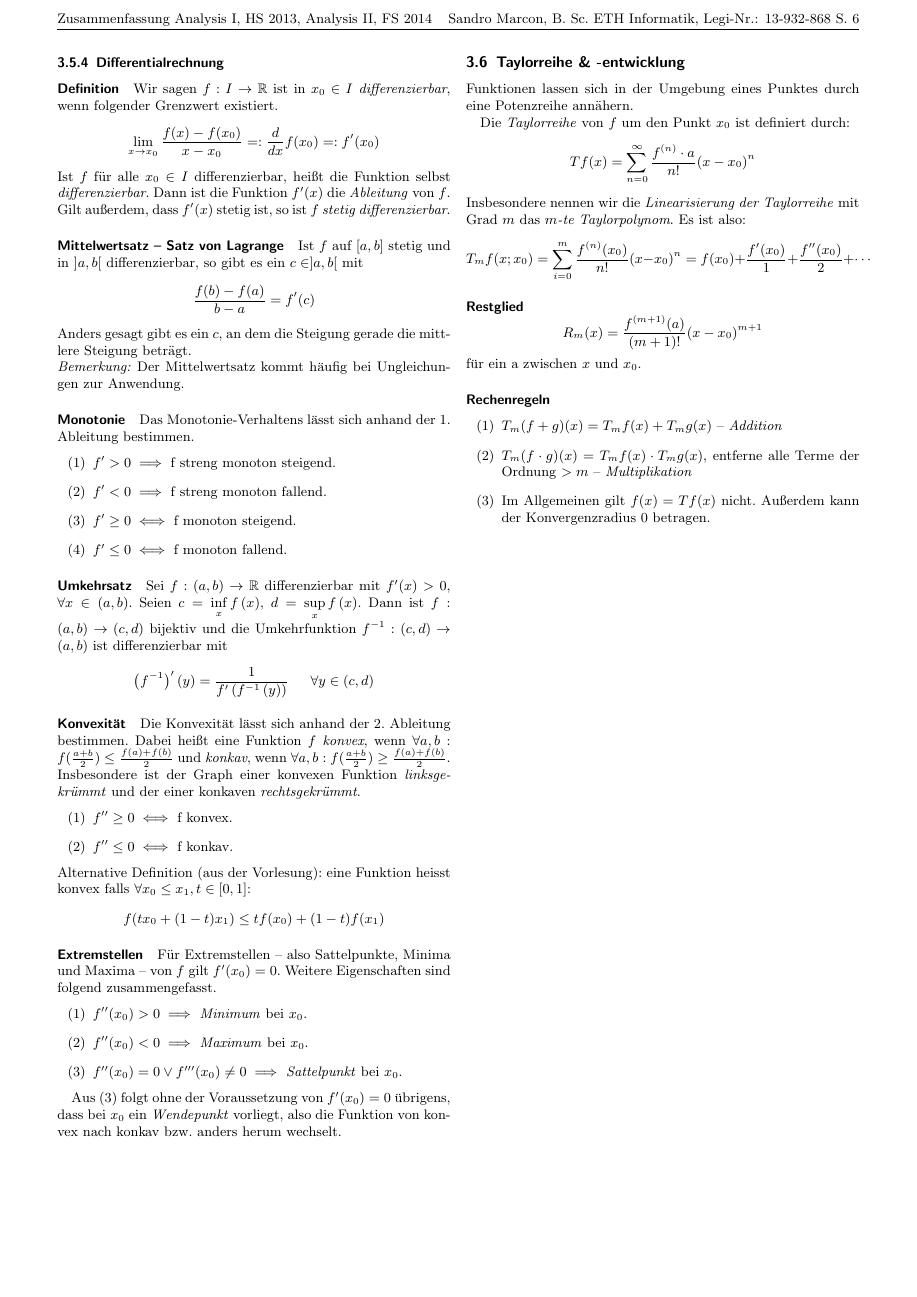
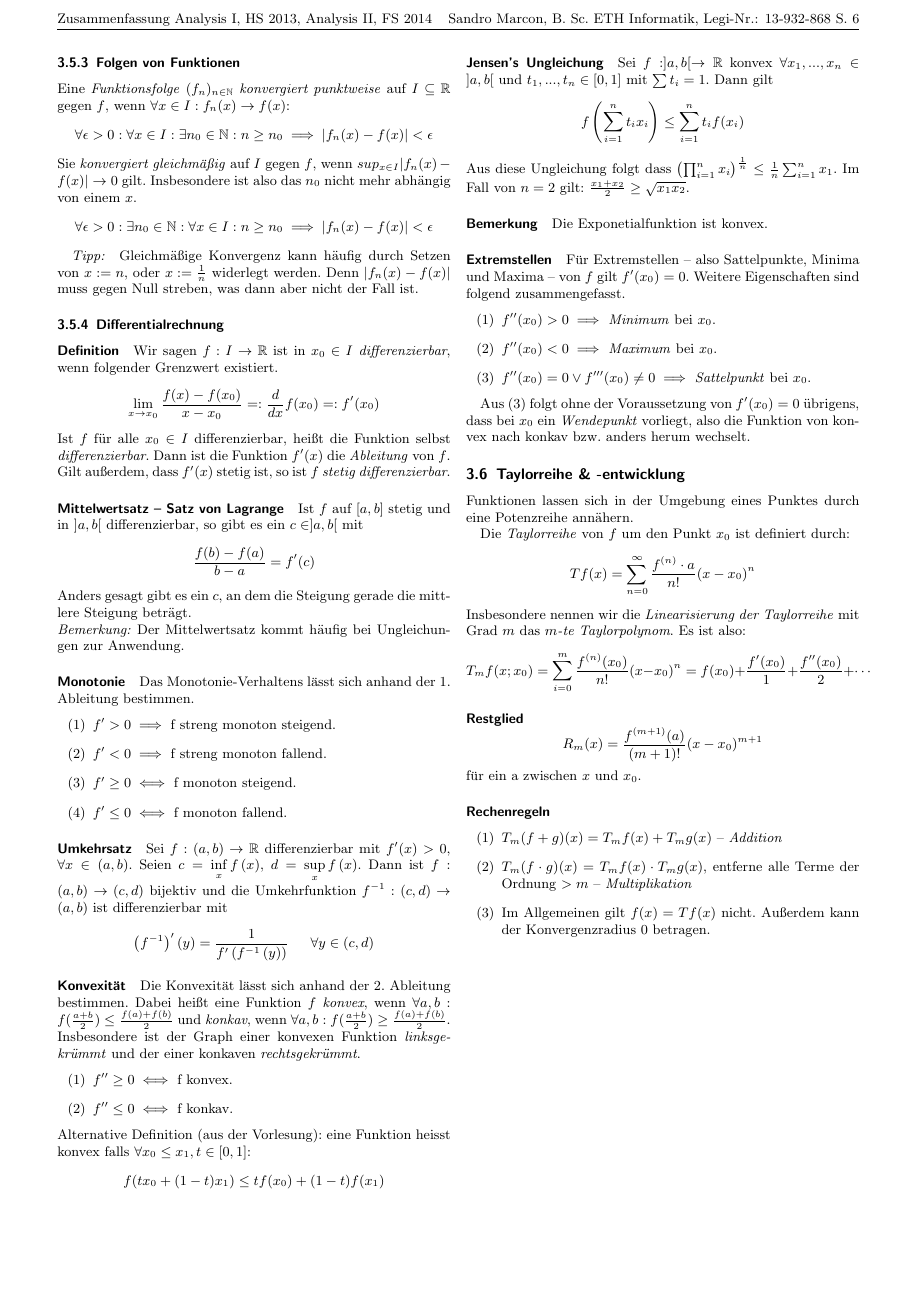
Before and after one commit to ilecipi/Basis2014, a LaTeX document (Analysis I&II/Riassunto (Formelsammlung)/MyAnalysisZusammenfassung.tex): page 6 of 14. Compiled offline with pdfLaTeX.

Commit message:
aggiunto Jensen's Ungleichung

```diff
--- a/Analysis I&II/Riassunto (Formelsammlung)/MyAnalysisZusammenfassung.tex
+++ b/Analysis I&II/Riassunto (Formelsammlung)/MyAnalysisZusammenfassung.tex
@@ -448,6 +451,15 @@ Insbesondere ist der Graph einer konvexen Funktion \emph{linksgekrümmt} und der
 \end{enumerate}
 Alternative Definition (aus der Vorlesung): eine Funktion heisst konvex falls $\forall x_0\leq x_1, t\in [0,1]$:
 $$f(tx_0+(1-t)x_1)\leq tf(x_0)+(1-t)f(x_1)$$
+
+\paragraph{Jensen's Ungleichung}
+Sei $f:]a,b[\rightarrow \mathbb{R}$ konvex $\forall x_1, ..., x_n \in ]a,b[$ und $t_1, ..., t_n \in [0,1]$ mit $\sum t_i=1$. Dann gilt
+$$f\left( \sum_{i=1 }^n t_i x_i \right) \leq \sum_{i=1}^n t_i f(x_i)$$
+Aus diese Ungleichung folgt dass $\left(\prod_{i=1}^n x_i \right)^{\frac{1}{n}} \leq \frac{1}{n} \sum_{i=1}^n x_1$.
+Im Fall von $n=2$ gilt: $\frac{x_1+x_2}{2} \geq \sqrt{x_1x_2}$.
+
+\paragraph{Bemerkung} Die Exponetialfunktion ist konvex.
+
 \paragraph{Extremstellen}
 Für Extremstellen -- also Sattelpunkte, Minima und Maxima -- von $f$ gilt $f'(x_0) = 0$.
 Weitere Eigenschaften sind folgend zusammengefasst.
```
Also changed, not shown: Analysis I&II/Riassunto (Formelsammlung)/MyAnalysisZusammenfassung.tex (3 more changed lines).
